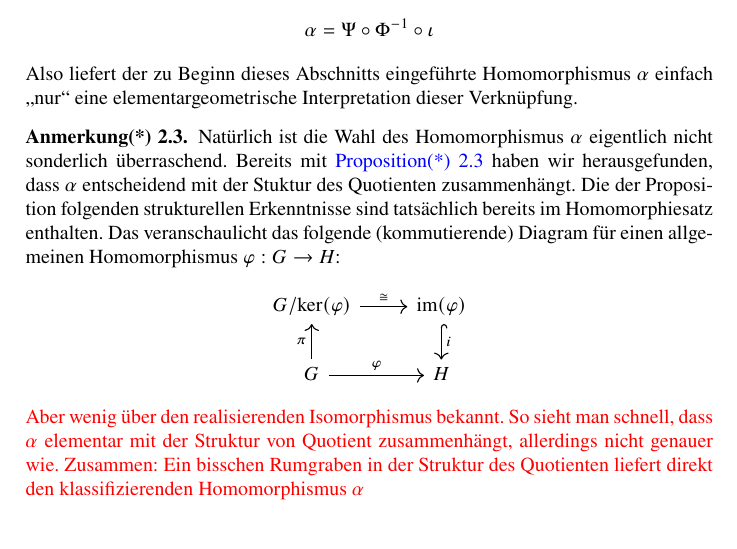
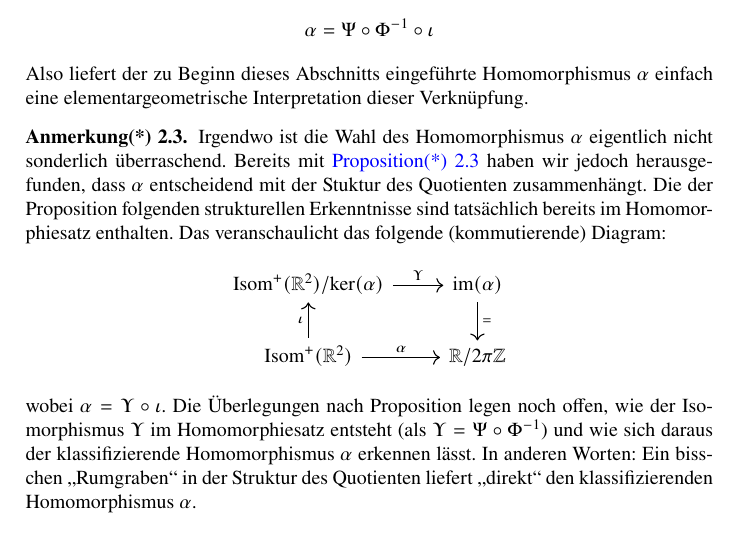
Before and after one commit to derdudev/Vortrag-Hurwitz-Seminar-2024, a LaTeX paper (Vortragsskript/vortrag-skript.tex): part of page 7 of 12, cut so that both start at the same text. Compiled offline with pdfLaTeX.

Commit message:
anmerkung zu kapitel 3 fertig

```diff
--- a/Vortragsskript/vortrag-skript.tex
+++ b/Vortragsskript/vortrag-skript.tex
@@ -817,17 +817,16 @@ Tatsächlich kommutiert dieses Diagramm auch, d.h.
 \begin{equation*}
     \alpha = \Psi\circ \Phi^{-1}\circ \iota
 \end{equation*}
-Also liefert der zu Beginn dieses Abschnitts eingeführte Homomorphismus \(\alpha\) einfach "`nur"' eine elementargeometrische Interpretation dieser Verknüpfung.
+Also liefert der zu Beginn dieses Abschnitts eingeführte Homomorphismus \(\alpha\) einfach eine elementargeometrische Interpretation dieser Verknüpfung.
 
 \begin{annotationstrd}
-    Natürlich ist die Wahl des Homomorphismus \(\alpha\) eigentlich nicht sonderlich überraschend. Bereits mit \cref{prop*:gestalt-quotient-über-translationen} haben wir herausgefunden, dass \(\alpha\) entscheidend mit der Stuktur des Quotienten zusammenhängt. Die der Proposition folgenden strukturellen Erkenntnisse sind tatsächlich bereits im Homomorphiesatz enthalten. Das veranschaulicht das folgende (kommutierende) Diagram für einen allgemeinen Homomorphismus \(\varphi: G \to H\):
+    Irgendwo ist die Wahl des Homomorphismus \(\alpha\) eigentlich nicht sonderlich überraschend. Bereits mit \cref{prop*:gestalt-quotient-über-translationen} haben wir jedoch herausgefunden, dass \(\alpha\) entscheidend mit der Stuktur des Quotienten zusammenhängt. Die der Proposition folgenden strukturellen Erkenntnisse sind tatsächlich bereits im Homomorphiesatz enthalten. Das veranschaulicht das folgende (kommutierende) Diagram:
     \begin{equation*}
         \begin{tikzcd}
-            G/\mathrm{ker}(\varphi) \arrow{r}{\cong} & \mathrm{im}(\varphi) \arrow[hookrightarrow]{d}{i} \\ G \arrow{u}{\pi} \arrow{r}{\varphi} & H
+            \geradisometr/\mathrm{ker}(\alpha) \arrow{r}{\Upsilon} & \mathrm{im}(\alpha) \arrow{d}{=} \\ \geradisometr \arrow{u}{\iota} \arrow{r}{\alpha} & \mathbb R/2\pi\mathbb Z
         \end{tikzcd}
     \end{equation*}
-    \anm{Aber wenig über den realisierenden Isomorphismus bekannt. So sieht man schnell, dass \(\alpha\) elementar mit der Struktur von Quotient zusammenhängt, allerdings nicht genauer wie.}
-    \anm{Zusammen: Ein bisschen Rumgraben in der Struktur des Quotienten liefert direkt den klassifizierenden Homomorphismus \(\alpha\)}
+    wobei \(\alpha = \Upsilon \circ \iota\). Die Überlegungen nach Proposition legen noch offen, wie der Isomorphismus \(\Upsilon\) im Homomorphiesatz entsteht (als \(\Upsilon = \Psi \circ \Phi^{-1}\)) und wie sich daraus der klassifizierende Homomorphismus \(\alpha\) erkennen lässt. In anderen Worten: Ein bisschen "`Rumgraben"' in der Struktur des Quotienten liefert "`direkt"' den klassifizierenden Homomorphismus \(\alpha\).
 \end{annotationstrd}
 
 \section{Konjugiertenklassen von Elementen aus \(\geradisometr\)}\label{sec:konjugiertenklassen-gerader-isometrien}
```
Also changed, not shown: Vortragsskript/vortrag-skript.pdf, 5 other files.
